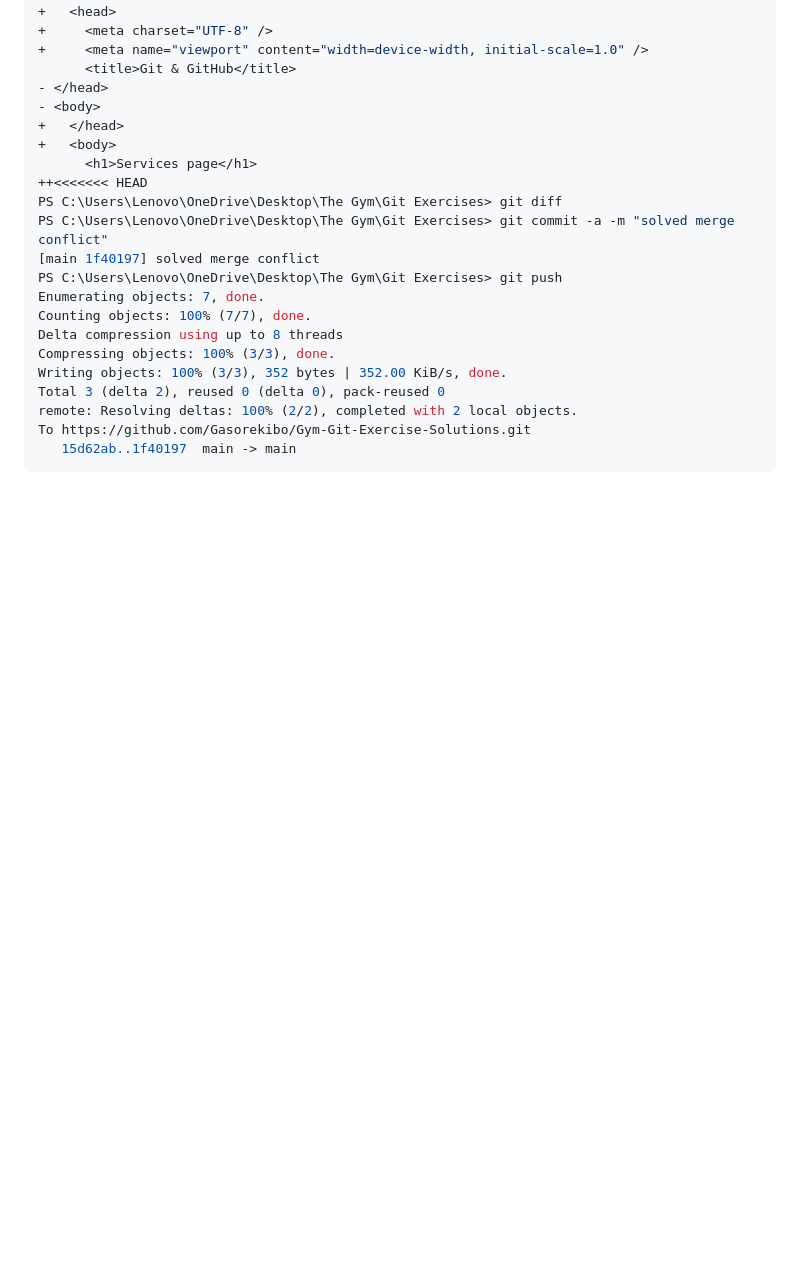
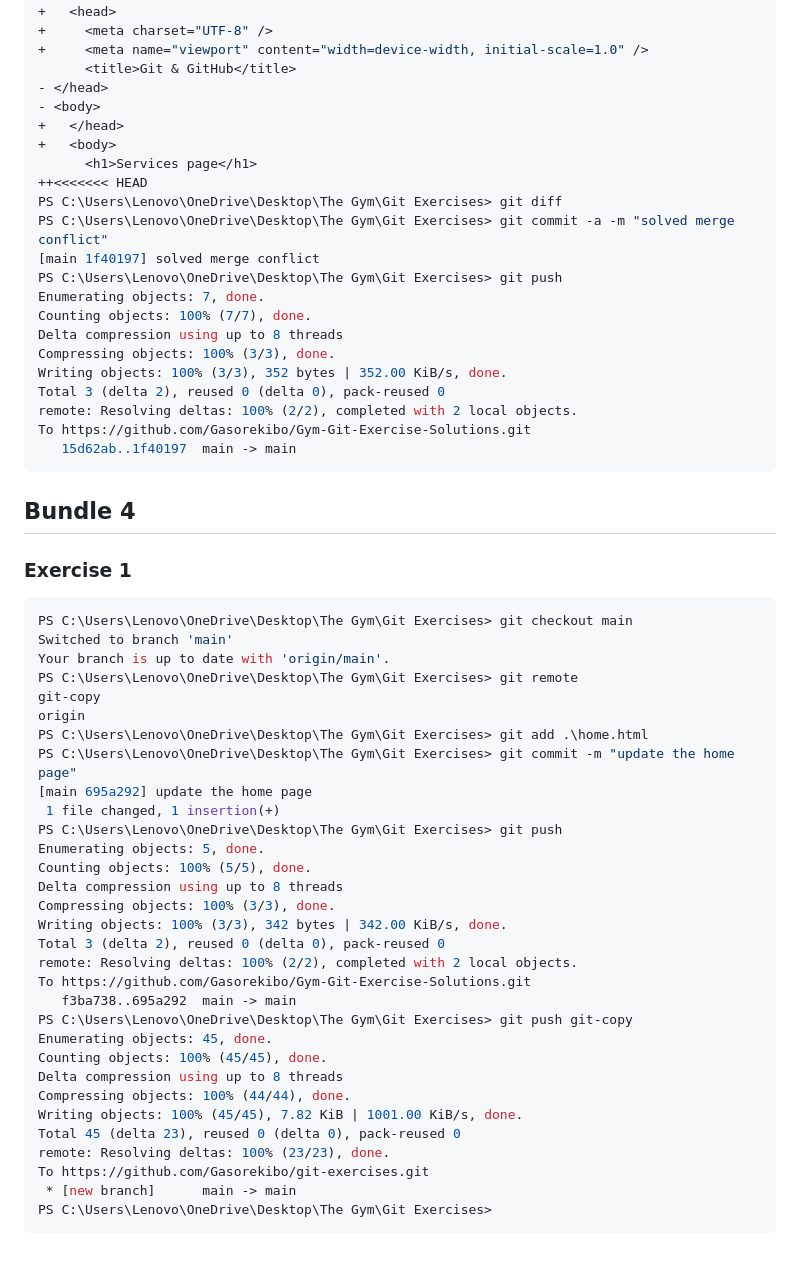
Before and after one commit to Gasorekibo/Gym-Git-Exercise-Solutions, a Markdown page: README.md, the part around the change. Drawn GitHub-style; blank space fills up the shorter version.

Commit message:
add two remote repo

````diff
--- a/README.md
+++ b/README.md
@@ -334,3 +334,41 @@ remote: Resolving deltas: 100% (2/2), completed with 2 local objects.
 To https://github.com/Gasorekibo/Gym-Git-Exercise-Solutions.git
    15d62ab..1f40197  main -> main
 ```
+
+## Bundle 4
+
+### Exercise 1
+
+```bash
+PS C:\Users\Lenovo\OneDrive\Desktop\The Gym\Git Exercises> git checkout main
+Switched to branch 'main'
+Your branch is up to date with 'origin/main'.
+PS C:\Users\Lenovo\OneDrive\Desktop\The Gym\Git Exercises> git remote
+git-copy
+origin
+PS C:\Users\Lenovo\OneDrive\Desktop\The Gym\Git Exercises> git add .\home.html
+PS C:\Users\Lenovo\OneDrive\Desktop\The Gym\Git Exercises> git commit -m "update the home page"
+[main 695a292] update the home page
+ 1 file changed, 1 insertion(+)
+PS C:\Users\Lenovo\OneDrive\Desktop\The Gym\Git Exercises> git push
+Enumerating objects: 5, done.
+Counting objects: 100% (5/5), done.
+Delta compression using up to 8 threads
+Compressing objects: 100% (3/3), done.
+Writing objects: 100% (3/3), 342 bytes | 342.00 KiB/s, done.
+Total 3 (delta 2), reused 0 (delta 0), pack-reused 0
+remote: Resolving deltas: 100% (2/2), completed with 2 local objects.
+To https://github.com/Gasorekibo/Gym-Git-Exercise-Solutions.git
+   f3ba738..695a292  main -> main
+PS C:\Users\Lenovo\OneDrive\Desktop\The Gym\Git Exercises> git push git-copy
+Enumerating objects: 45, done.
+Counting objects: 100% (45/45), done.
+Delta compression using up to 8 threads
+Compressing objects: 100% (44/44), done.
+Writing objects: 100% (45/45), 7.82 KiB | 1001.00 KiB/s, done.
+Total 45 (delta 23), reused 0 (delta 0), pack-reused 0
+remote: Resolving deltas: 100% (23/23), done.
+To https://github.com/Gasorekibo/git-exercises.git
+ * [new branch]      main -> main
+PS C:\Users\Lenovo\OneDrive\Desktop\The Gym\Git Exercises>
+```
````
